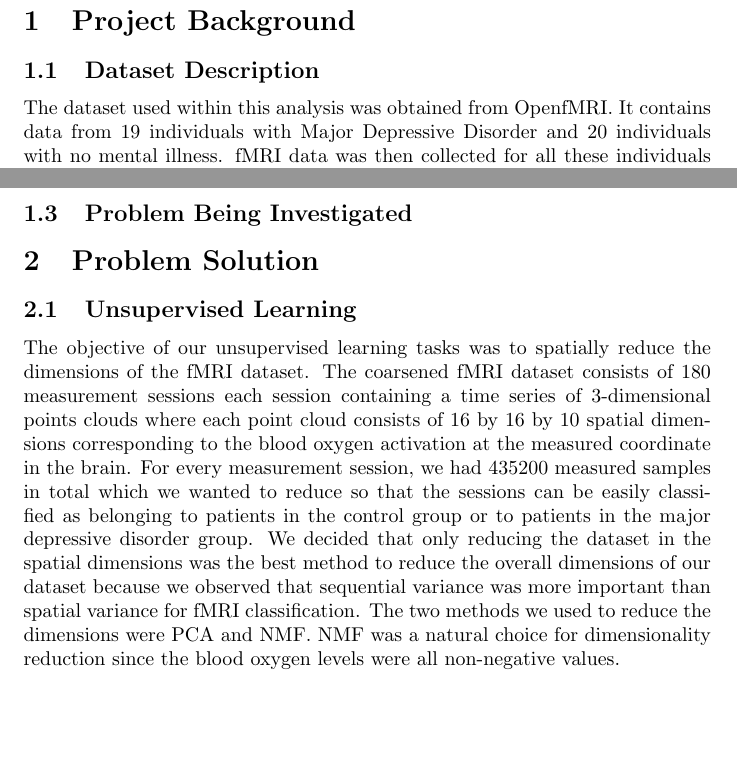
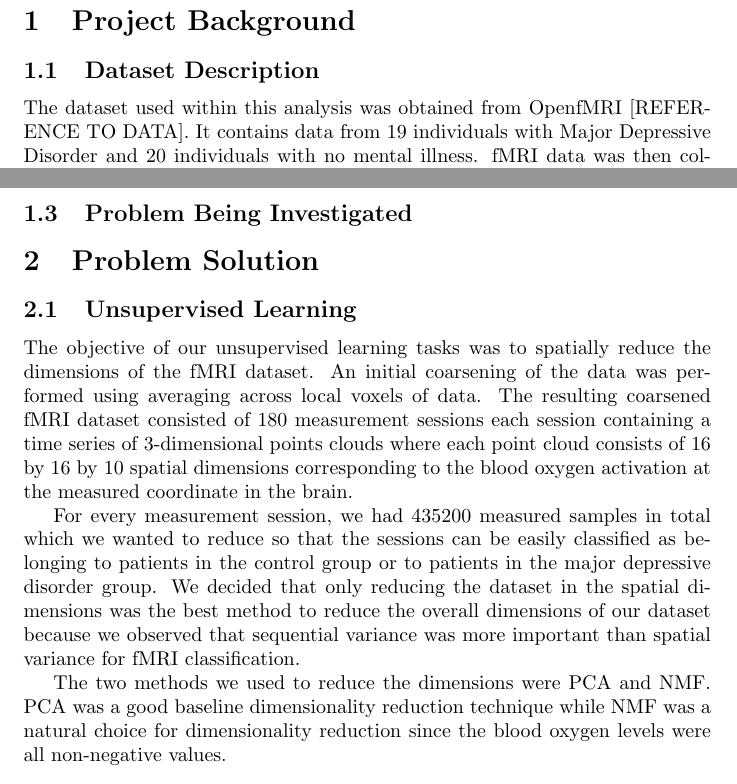
Before and after one commit to choward1491/cs598ps_project, a LaTeX paper (docs/final_report_cs598ps.tex): two parts of pages 3 and 4 of 7 before the commit and two parts of pages 3 and 4 of 8 after it, joined at a grey line, cut so that both start at the same text, the shorter picture padded with empty space. Compiled offline with pdfLaTeX.

Commit message:
Made tweaks and additions to the unsupervised learning section and minor formatting tweaks to DNN section.

```diff
--- a/docs/final_report_cs598ps.tex
+++ b/docs/final_report_cs598ps.tex
@@ -76,7 +76,7 @@ Sameer Manchanda \\ manchan2@illinois.edu
    % describe the background of the project
    \section{Project Background}
    \subsection{Dataset Description}
-   The dataset used within this analysis was obtained from OpenfMRI. It contains data from 19 individuals with Major Depressive Disorder and 20 individuals with no mental illness. fMRI data was then collected for all these individuals while they did a set of tasks related to listening to different clips of audio. The resulting dataset is a time series information of Blood Oxygenation at a dense point cloud of locations within the patients’ brains.
+   The dataset used within this analysis was obtained from OpenfMRI [REFERENCE TO DATA]. It contains data from 19 individuals with Major Depressive Disorder and 20 individuals with no mental illness. fMRI data was then collected for all these individuals while they did a set of tasks related to listening to different clips of audio. The resulting dataset is a time series information of Blood Oxygenation at a dense point cloud of locations within the patients’ brains.
 
    \subsection{What is fMRI Data?}
    fMRI stands for Functional Magnetic Resonance Imaging. The idea of how this works is that tissue is placed within a strong magnetic field. To help capture a picture of the tissue, radio waves are sent into the tissue. Blood that is deoxygenated will then reflect the waves in a manner that can be processed by sensors and algorithms to generate a fMRI dataset. Figure \ref{fig:brainSlice} shows example visualizations of some subset of the fMRI data used within this problem.
@@ -93,8 +93,12 @@ Sameer Manchanda \\ manchan2@illinois.edu
 
    \section{Problem Solution}
    \subsection{Unsupervised Learning}
-   The objective of our unsupervised learning tasks was to spatially reduce the dimensions of the fMRI dataset. The coarsened fMRI dataset consists of $180$ measurement sessions each session containing a time series of $3$-dimensional points clouds where each point cloud consists of $16$ by $16$ by $10$ spatial dimensions corresponding to the blood oxygen activation at the measured coordinate in the brain.  For every measurement session, we had $435200$ measured samples in total which we wanted to reduce so that the sessions can be easily classified as belonging to patients in the control group or to patients in the major depressive disorder group. We decided that only reducing the dataset in the spatial dimensions was the best method to reduce the overall dimensions of our dataset because we observed that sequential variance was more important than spatial variance for fMRI classification.
-   The two methods we used to reduce the dimensions were PCA and NMF. NMF was a natural choice for dimensionality reduction since the blood oxygen levels were all non-negative values.
+   The objective of our unsupervised learning tasks was to spatially reduce the dimensions of the fMRI dataset. An initial coarsening of the data was performed using averaging across local voxels of data. The resulting coarsened fMRI dataset consisted of $180$ measurement sessions each session containing a time series of $3$-dimensional points clouds where each point cloud consists of $16$ by $16$ by $10$ spatial dimensions corresponding to the blood oxygen activation at the measured coordinate in the brain.
+
+   For every measurement session, we had $435200$ measured samples in total which we wanted to reduce so that the sessions can be easily classified as belonging to patients in the control group or to patients in the major depressive disorder group. We decided that only reducing the dataset in the spatial dimensions was the best method to reduce the overall dimensions of our dataset because we observed that sequential variance was more important than spatial variance for fMRI classification.
+
+   The two methods we used to reduce the dimensions were PCA and NMF. PCA was a good baseline dimensionality reduction technique while NMF was a natural choice for dimensionality reduction since the blood oxygen levels were all non-negative values.
+
    \subsection{Supervised Learning}
    \subsubsection{Gaussian Discriminant Analysis}
    As a fairly straight forward model for classification, Gaussian discriminant functions with full covariance estimates were used. The idea is to perform a Maximum a Posteriori (MAP) estimate of which class $\omega^*$, out of a set of classes $\lbrace \omega_k \rbrace$, is best representative given some input $x$. This can be expressed as:
```
Also changed, not shown: docs/final_report_cs598ps.pdf, docs/final_report_cs598ps.tex (4 more changed lines), 4 other files.
